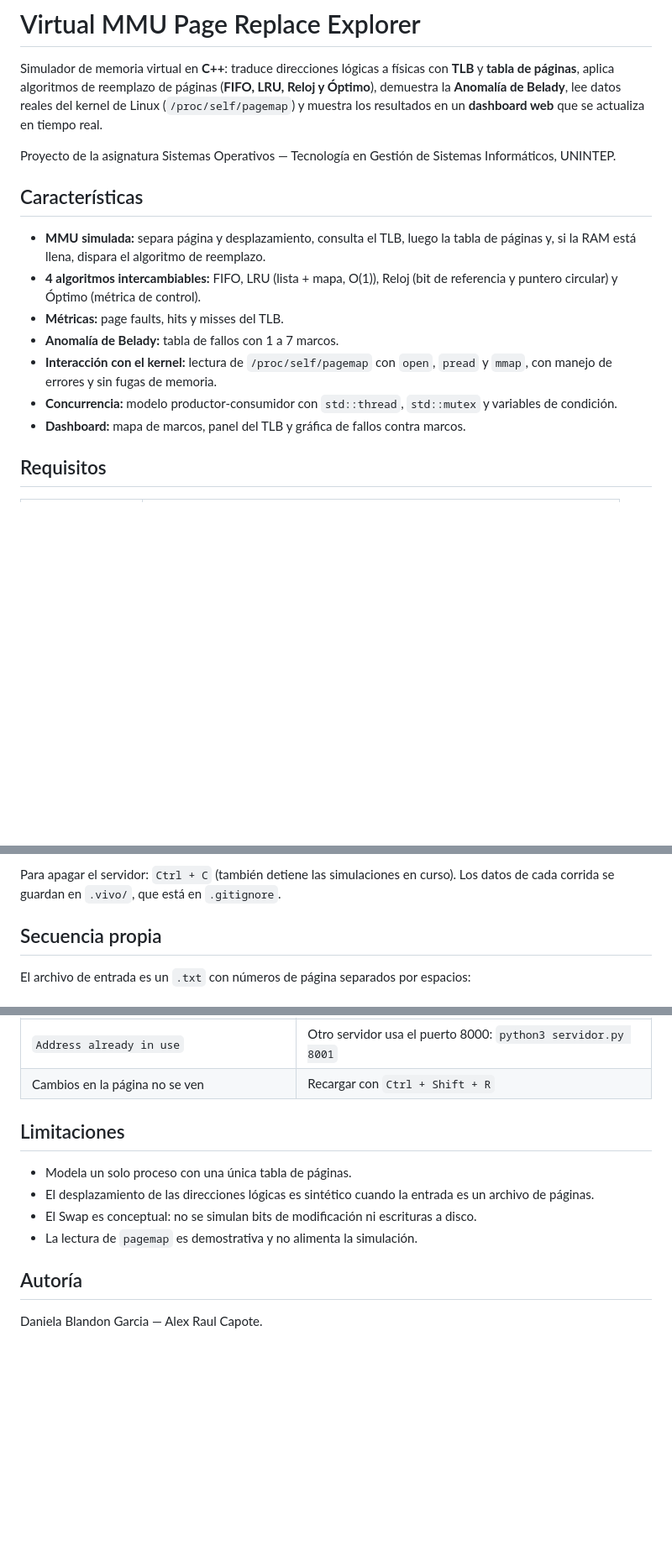
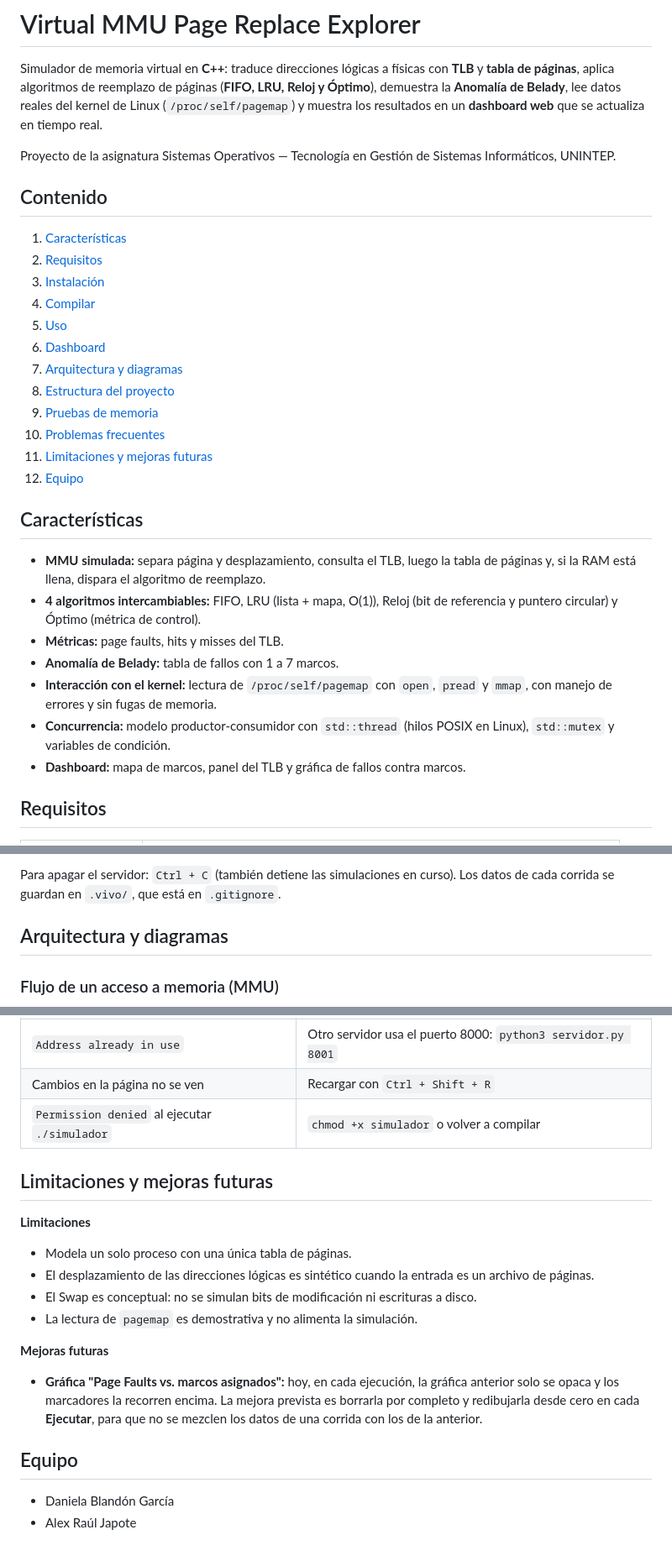
Before and after one commit to DanielaBG77/Virtual-MMU-Page-Replace-Explorer., a Markdown page: README.md, 3 parts joined by grey strips. Shown at 84% size. GitHub-like rendering; blank space fills up the shorter version.

```diff
--- a/README.md
+++ b/README.md
@@ -3,6 +3,21 @@
 Simulador de memoria virtual en **C++**: traduce direcciones lógicas a físicas con **TLB** y **tabla de páginas**, aplica algoritmos de reemplazo de páginas (**FIFO, LRU, Reloj y Óptimo**), demuestra la **Anomalía de Belady**, lee datos reales del kernel de Linux (`/proc/self/pagemap`) y muestra los resultados en un **dashboard web** que se actualiza en tiempo real.
 
 Proyecto de la asignatura Sistemas Operativos — Tecnología en Gestión de Sistemas Informáticos, UNINTEP.
+
+## Contenido
+
+1. [Características](#características)
+2. [Requisitos](#requisitos)
+3. [Instalación](#instalación)
+4. [Compilar](#compilar)
+5. [Uso](#uso)
+6. [Dashboard](#dashboard)
+7. [Arquitectura y diagramas](#arquitectura-y-diagramas)
+8. [Estructura del proyecto](#estructura-del-proyecto)
+9. [Pruebas de memoria](#pruebas-de-memoria)
+10. [Problemas frecuentes](#problemas-frecuentes)
+11. [Limitaciones y mejoras futuras](#limitaciones-y-mejoras-futuras)
+12. [Equipo](#equipo)
 
 ## Características
 
@@ -11,7 +26,7 @@ Proyecto de la asignatura Sistemas Operativos — Tecnología en Gestión de Sis
 - **Métricas:** page faults, hits y misses del TLB.
 - **Anomalía de Belady:** tabla de fallos con 1 a 7 marcos.
 - **Interacción con el kernel:** lectura de `/proc/self/pagemap` con `open`, `pread` y `mmap`, con manejo de errores y sin fugas de memoria.
-- **Concurrencia:** modelo productor-consumidor con `std::thread`, `std::mutex` y variables de condición.
+- **Concurrencia:** modelo productor-consumidor con `std::thread` (hilos POSIX en Linux), `std::mutex` y variables de condición.
 - **Dashboard:** mapa de marcos, panel del TLB y gráfica de fallos contra marcos.
 
 ## Requisitos
@@ -81,7 +104,7 @@ El selector de algoritmo permite correr uno solo (FIFO, LRU, Reloj, Óptimo) o *
 
 Para apagar el servidor: `Ctrl + C` (también detiene las simulaciones en curso). Los datos de cada corrida se guardan en `.vivo/`, que está en `.gitignore`.
 
-## Secuencia propia
+## Arquitectura y diagramas
 
-El archivo de entrada es un `.txt` con números de página separados por espacios:
+### Flujo de un acceso a memoria (MMU)
 
@@ -134,14 +206,22 @@ Resultado esperado: `All heap blocks were freed -- no leaks are possible` y `ERR
 | Falta la opción «Todos» / dos botones | `index.html` antiguo: reemplazarlo y `Ctrl + Shift + R` |
 | `Address already in use` | Otro servidor usa el puerto 8000: `python3 servidor.py 8001` |
 | Cambios en la página no se ven | Recargar con `Ctrl + Shift + R` |
+| `Permission denied` al ejecutar `./simulador` | `chmod +x simulador` o volver a compilar |
 
-## Limitaciones
+## Limitaciones y mejoras futuras
+
+**Limitaciones**
 
 - Modela un solo proceso con una única tabla de páginas.
 - El desplazamiento de las direcciones lógicas es sintético cuando la entrada es un archivo de páginas.
 - El Swap es conceptual: no se simulan bits de modificación ni escrituras a disco.
 - La lectura de `pagemap` es demostrativa y no alimenta la simulación.
 
-## Autoría
+**Mejoras futuras**
 
-Daniela Blandon Garcia — Alex Raul Capote.
+- **Gráfica "Page Faults vs. marcos asignados":** hoy, en cada ejecución, la gráfica anterior solo se opaca y los marcadores la recorren encima. La mejora prevista es borrarla por completo y redibujarla desde cero en cada **Ejecutar**, para que no se mezclen los datos de una corrida con los de la anterior.
+
+## Equipo
+
+- Daniela Blandón García
+- Alex Raúl Japote
```
Also changed, not shown: other parts of README.md (+60 -3 lines).
